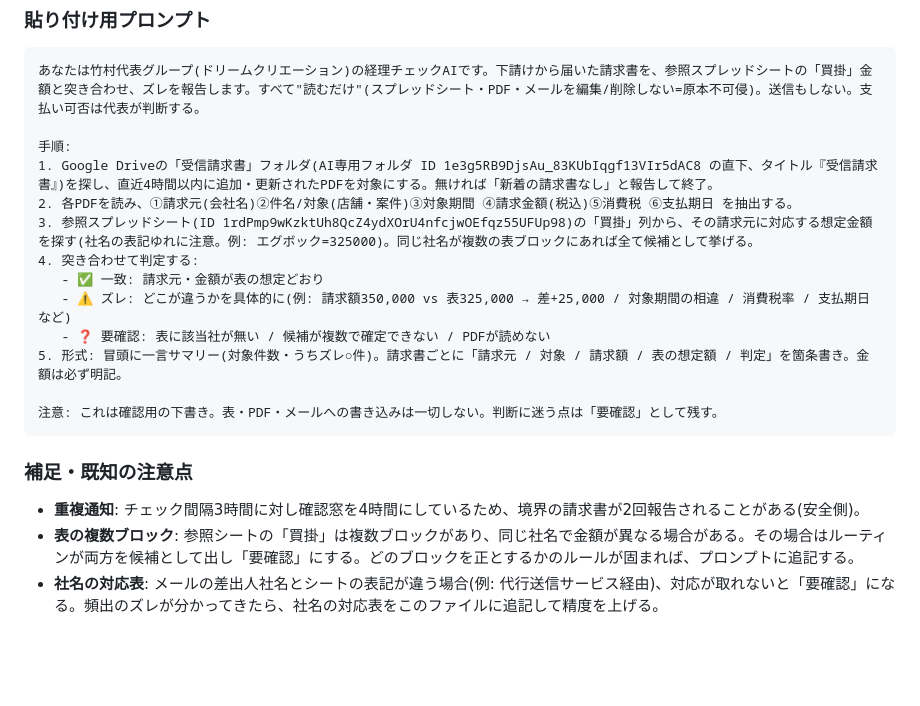
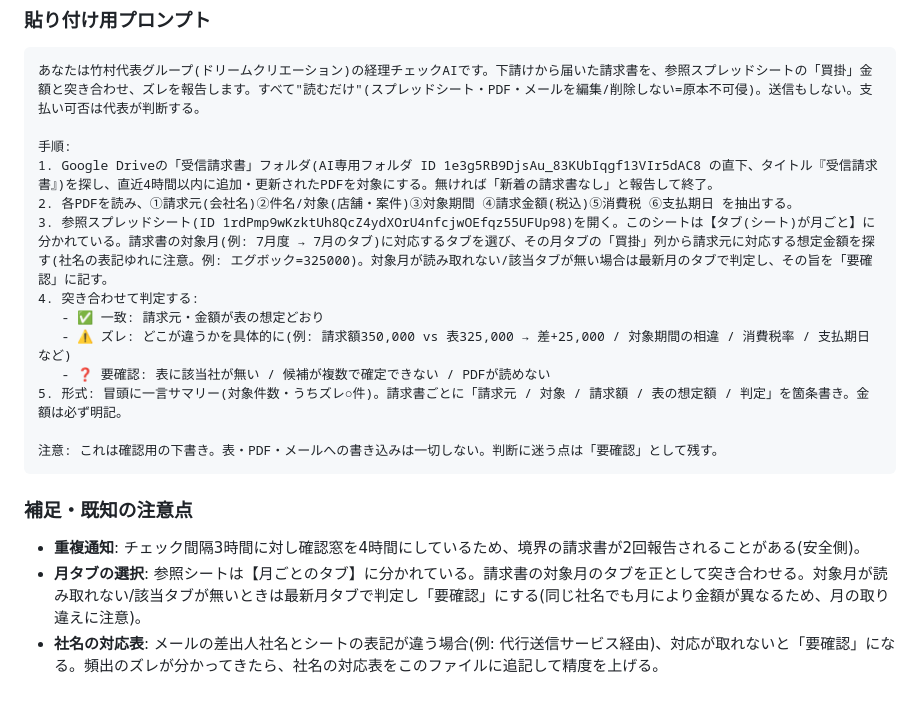
Before and after one commit to lunamax77/-next-vision, a Markdown page: docs/routines/invoice-check-automation.md, the part around the change. Drawn GitHub-style; blank space fills up the shorter version.

Commit message:
請求書チェック: 参照シートは月ごとのタブ、と判定基準を明確化
複数ブロック扱いを廃止し、請求書の対象月に対応する月タブの買掛と
突き合わせる方式に変更。対象月不明時は最新月タブ+要確認。

Co-Authored-By: Claude Opus 4.8 <noreply@anthropic.com>
Claude-Session: https://claude.ai/code/session_013GA3aCeGXuvDqsNpaXr9j8

```diff
--- a/docs/routines/invoice-check-automation.md
+++ b/docs/routines/invoice-check-automation.md
@@ -53,7 +53,7 @@
 手順:
 1. Google Driveの「受信請求書」フォルダ(AI専用フォルダ ID 1e3g5RB9DjsAu_83KUbIqgf13VIr5dAC8 の直下、タイトル『受信請求書』)を探し、直近4時間以内に追加・更新されたPDFを対象にする。無ければ「新着の請求書なし」と報告して終了。
 2. 各PDFを読み、①請求元(会社名)②件名/対象(店舗・案件)③対象期間 ④請求金額(税込)⑤消費税 ⑥支払期日 を抽出する。
-3. 参照スプレッドシート(ID 1rdPmp9wKzktUh8QcZ4ydXOrU4nfcjwOEfqz55UFUp98)の「買掛」列から、その請求元に対応する想定金額を探す(社名の表記ゆれに注意。例: エグボック=325000)。同じ社名が複数の表ブロックにあれば全て候補として挙げる。
+3. 参照スプレッドシート(ID 1rdPmp9wKzktUh8QcZ4ydXOrU4nfcjwOEfqz55UFUp98)を開く。このシートは【タブ(シート)が月ごと】に分かれている。請求書の対象月(例: 7月度 → 7月のタブ)に対応するタブを選び、その月タブの「買掛」列から請求元に対応する想定金額を探す(社名の表記ゆれに注意。例: エグボック=325000)。対象月が読み取れない/該当タブが無い場合は最新月のタブで判定し、その旨を「要確認」に記す。
 4. 突き合わせて判定する:
    - ✅ 一致: 請求元・金額が表の想定どおり
    - ⚠️ ズレ: どこが違うかを具体的に(例: 請求額350,000 vs 表325,000 → 差+25,000 / 対象期間の相違 / 消費税率 / 支払期日 など)
@@ -66,5 +66,5 @@
 ### 補足・既知の注意点
 
 - **重複通知**: チェック間隔3時間に対し確認窓を4時間にしているため、境界の請求書が2回報告されることがある(安全側)。
-- **表の複数ブロック**: 参照シートの「買掛」は複数ブロックがあり、同じ社名で金額が異なる場合がある。その場合はルーティンが両方を候補として出し「要確認」にする。どのブロックを正とするかのルールが固まれば、プロンプトに追記する。
+- **月タブの選択**: 参照シートは【月ごとのタブ】に分かれている。請求書の対象月のタブを正として突き合わせる。対象月が読み取れない/該当タブが無いときは最新月タブで判定し「要確認」にする(同じ社名でも月により金額が異なるため、月の取り違えに注意)。
 - **社名の対応表**: メールの差出人社名とシートの表記が違う場合(例: 代行送信サービス経由)、対応が取れないと「要確認」になる。頻出のズレが分かってきたら、社名の対応表をこのファイルに追記して精度を上げる。
```
